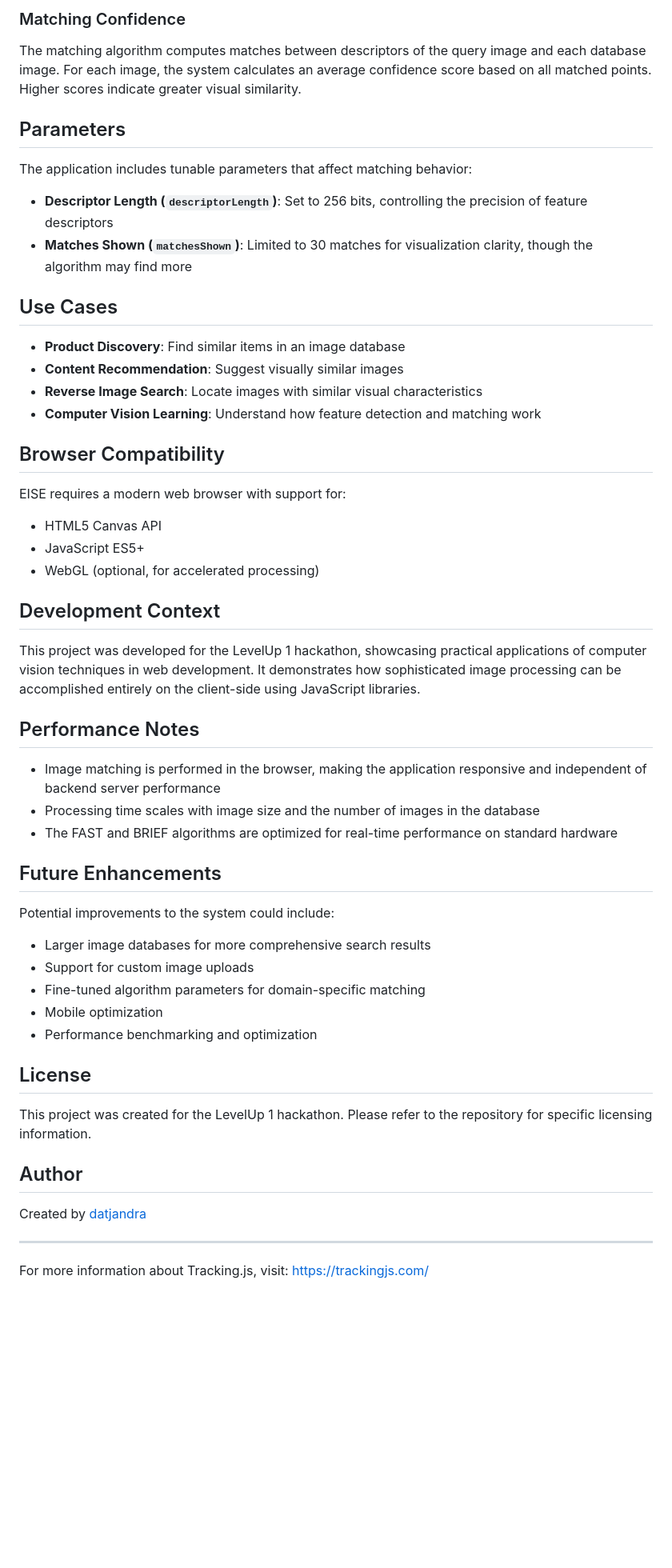
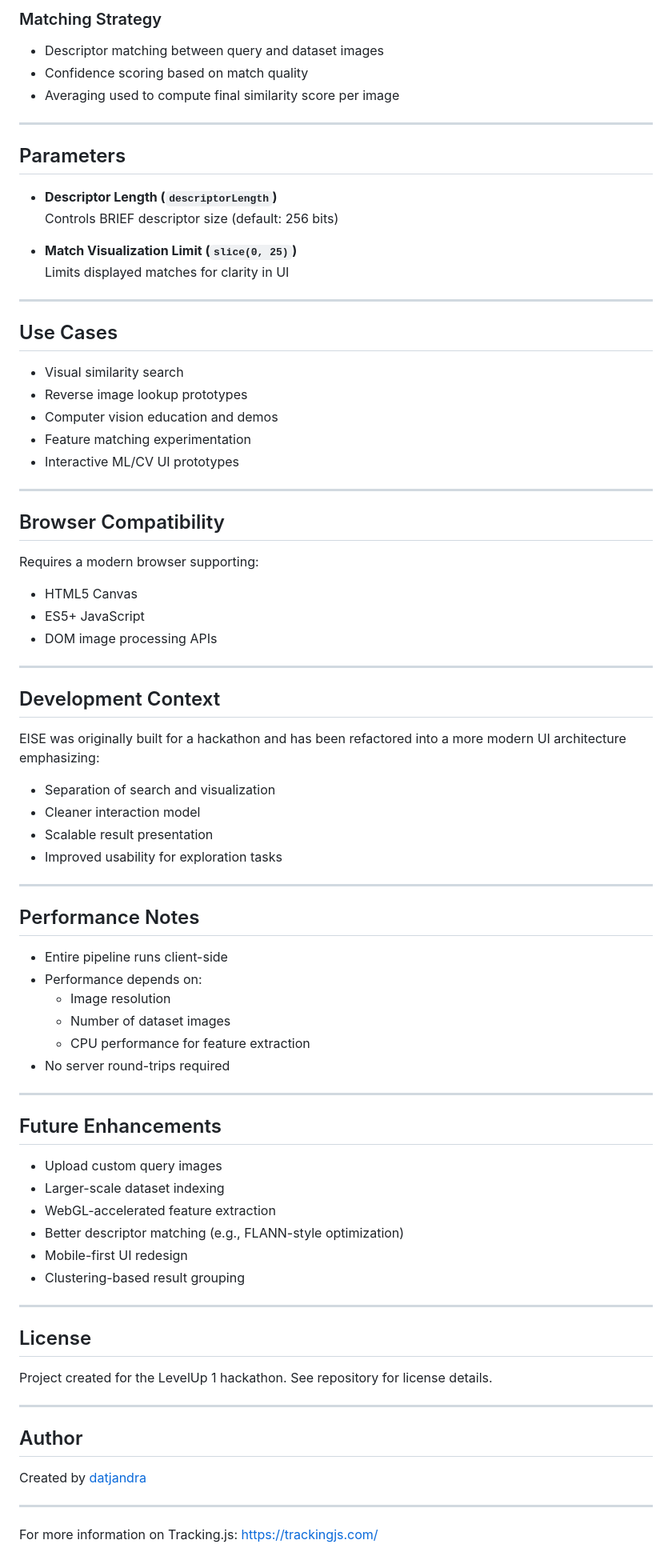
Before and after one commit to datjandra/eise, a Markdown page: README.md, the part around one of its changes. Shown at 80% size. Rendered like a GitHub page; blank space fills up the shorter version.

```diff
--- a/README.md
+++ b/README.md
@@ -69,50 +148,79 @@ BRIEF generates a compact binary descriptor for each corner point by comparing p
 
-### Matching Confidence
-The matching algorithm computes matches between descriptors of the query image and each database image. For each image, the system calculates an average confidence score based on all matched points. Higher scores indicate greater visual similarity.
+### Matching Strategy
+- Descriptor matching between query and dataset images
+- Confidence scoring based on match quality
+- Averaging used to compute final similarity score per image
+
+---
 
 ## Parameters
 
-The application includes tunable parameters that affect matching behavior:
+- **Descriptor Length (`descriptorLength`)**
+  Controls BRIEF descriptor size (default: 256 bits)
 
-- **Descriptor Length (`descriptorLength`)**: Set to 256 bits, controlling the precision of feature descriptors
-- **Matches Shown (`matchesShown`)**: Limited to 30 matches for visualization clarity, though the algorithm may find more
+- **Match Visualization Limit (`slice(0, 25)`)**
+  Limits displayed matches for clarity in UI
+
+---
 
 ## Use Cases
 
-- **Product Discovery**: Find similar items in an image database
-- **Content Recommendation**: Suggest visually similar images
-- **Reverse Image Search**: Locate images with similar visual characteristics
-- **Computer Vision Learning**: Understand how feature detection and matching work
+- Visual similarity search
+- Reverse image lookup prototypes
+- Computer vision education and demos
+- Feature matching experimentation
+- Interactive ML/CV UI prototypes
+
+---
 
 ## Browser Compatibility
 
-EISE requires a modern web browser with support for:
-- HTML5 Canvas API
-- JavaScript ES5+
-- WebGL (optional, for accelerated processing)
+Requires a modern browser supporting:
+
+- HTML5 Canvas
+- ES5+ JavaScript
+- DOM image processing APIs
+
+---
 
 ## Development Context
 
-This project was developed for the LevelUp 1 hackathon, showcasing practical applications of computer vision techniques in web development. It demonstrates how sophisticated image processing can be accomplished entirely on the client-side using JavaScript libraries.
+EISE was originally built for a hackathon and has been refactored into a more modern UI architecture emphasizing:
+
+- Separation of search and visualization
+- Cleaner interaction model
+- Scalable result presentation
+- Improved usability for exploration tasks
+
+---
 
 ## Performance Notes
 
-- Image matching is performed in the browser, making the application responsive and independent of backend server performance
-- Processing time scales with image size and the number of images in the database
-- The FAST and BRIEF algorithms are optimized for real-time performance on standard hardware
+- Entire pipeline runs client-side
+- Performance depends on:
+  - Image resolution
+  - Number of dataset images
+  - CPU performance for feature extraction
+- No server round-trips required
+
+---
 
 ## Future Enhancements
 
-Potential improvements to the system could include:
-- Larger image databases for more comprehensive search results
-- Support for custom image uploads
-- Fine-tuned algorithm parameters for domain-specific matching
-- Mobile optimization
-- Performance benchmarking and optimization
+- Upload custom query images
+- Larger-scale dataset indexing
+- WebGL-accelerated feature extraction
+- Better descriptor matching (e.g., FLANN-style optimization)
+- Mobile-first UI redesign
+- Clustering-based result grouping
+
+---
 
 ## License
 
-This project was created for the LevelUp 1 hackathon. Please refer to the repository for specific licensing information.
+Project created for the LevelUp 1 hackathon. See repository for license details.
+
+---
 
 ## Author
 
@@ -120,4 +228,4 @@ Created by [datjandra](https://github.com/datjandra)
 
 ---
 
-For more information about Tracking.js, visit: https://trackingjs.com/
+For more information on Tracking.js: https://trackingjs.com/
```
Also changed, not shown: other parts of README.md (+109 -30 lines).
